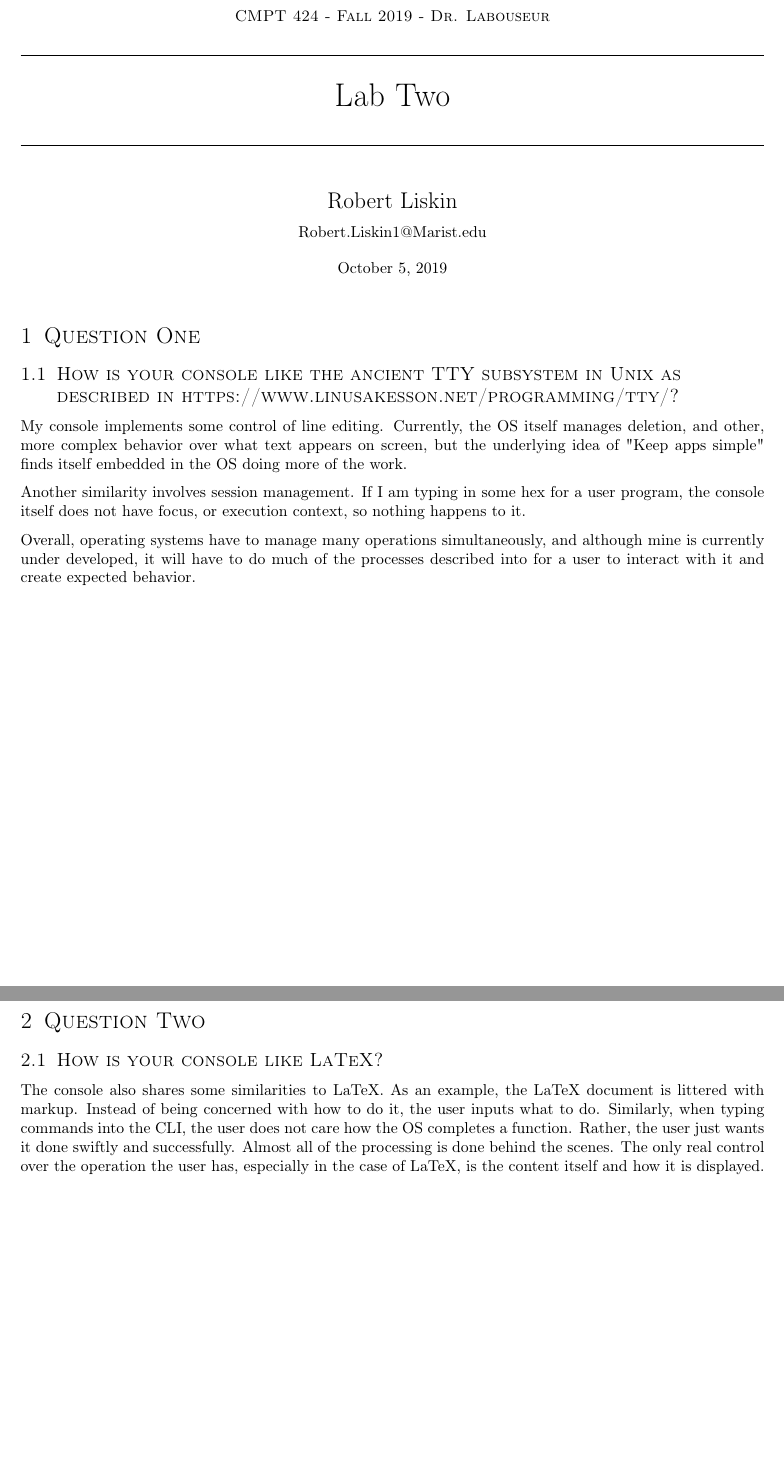
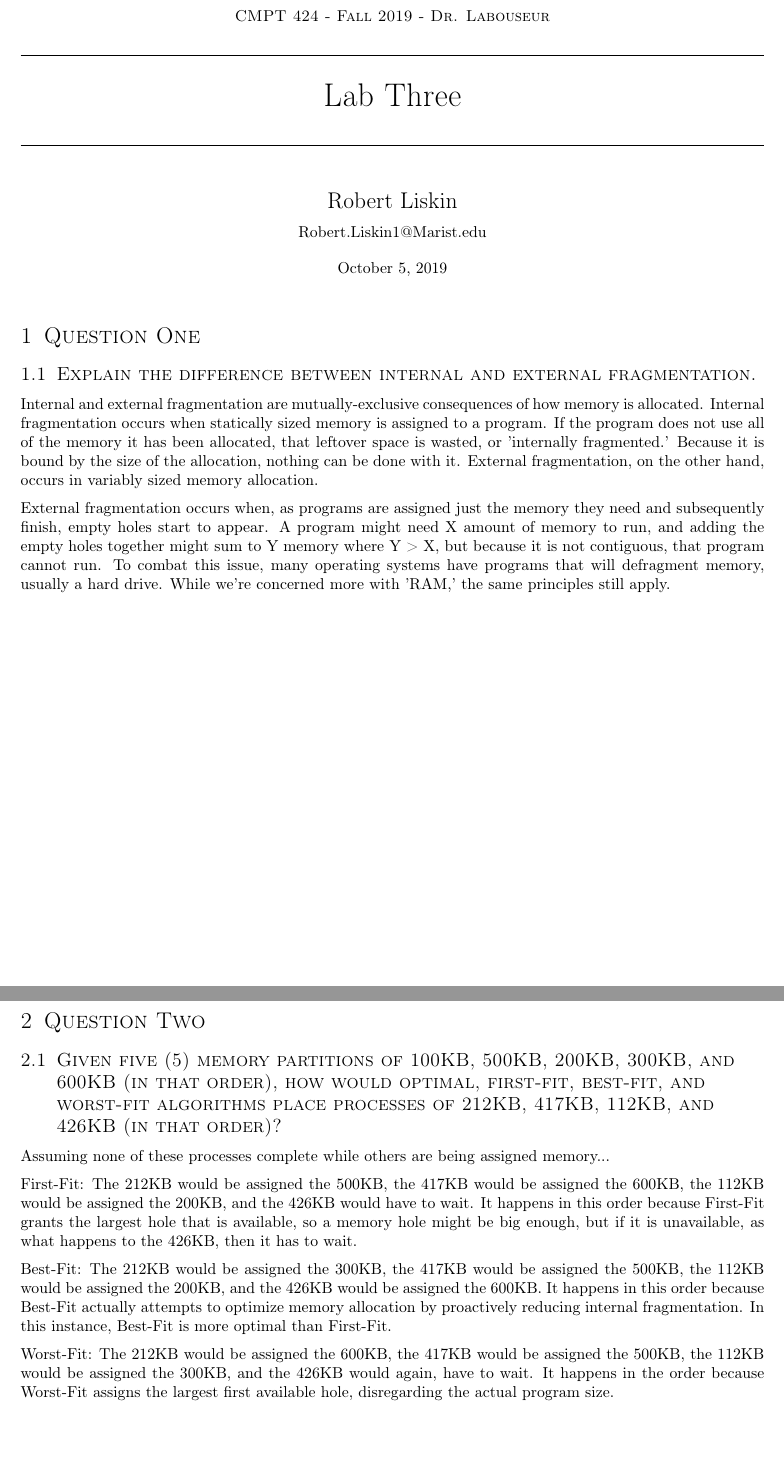
Before and after one commit to ERA5000/ThanOS, a LaTeX document (LaTeX/Lab 3/Lab 3.tex): two parts of pages 1 and 2 of 2, joined at a grey line, cut so that both start at the same text. Compiled offline with pdfLaTeX.

Commit message:
Solutions to Labs 3 and 4 latex + source files.

```diff
--- a/LaTeX/Lab 02/Lab2RL.tex
+++ b/LaTeX/Lab 3/Lab 3.tex
@@ -67,7 +67,7 @@
    \normalfont \normalsize
    \textsc{CMPT 424 - Fall 2019 - Dr. Labouseur} \\[10pt] % Header stuff.
    \horrule{0.5pt} \\[0.25cm] 	% Top horizontal rule
-   \huge Lab Two  \\     	    % Assignment title
+   \huge Lab Three  \\     	    % Assignment title
    \horrule{0.5pt} \\[0.25cm] 	% Bottom horizontal rule
 }
 
@@ -83,14 +83,11 @@
 %----------------------------------------------------------------------------------------
 \section{Question One}
 
-\subsection{How is your console like the ancient TTY subsystem in Unix as described in
-https://www.linusakesson.net/programming/tty/?}
+\subsection{Explain the difference between internal and external fragmentation.}
 
-My console implements some control of line editing. Currently, the OS itself manages deletion, and other, more complex behavior over what text appears on screen, but the underlying idea of "Keep apps simple" finds itself embedded in the OS doing more of the work.
+Internal and external fragmentation are mutually-exclusive consequences of how memory is allocated. Internal fragmentation occurs when statically sized memory is assigned to a program. If the program does not use all of the memory it has been allocated, that leftover space is wasted, or 'internally fragmented.' Because it is bound by the size of the allocation, nothing can be done with it. External fragmentation, on the other hand, occurs in variably sized memory allocation.
 \par
-Another similarity involves session management. If I am typing in some hex for a user program, the console itself does not have focus, or execution context, so nothing happens to it.
-\par
-Overall, operating systems have to manage many operations simultaneously, and although mine is currently under developed, it will have to do much of the processes described into for a user to interact with it and create expected behavior.
+External fragmentation occurs when, as programs are assigned just the memory they need and subsequently finish, empty holes start to appear. A program might need X amount of memory to run, and adding the empty holes together might sum to Y memory where Y > X, but because it is not contiguous, that program cannot run. To combat this issue, many operating systems have programs that will defragment memory, usually a hard drive. While we're concerned more with 'RAM,' the same principles still apply.
 
 
 %----------------------------------------------------------------------------------------
@@ -102,9 +99,15 @@ Overall, operating systems have to manage many operations simultaneously, and al
 %----------------------------------------------------------------------------------------
 \section{Question Two}
 
-\subsection{How is your console like LaTeX?}
-
-The console also shares some similarities to LaTeX. As an example, the LaTeX document is littered with markup. Instead of being concerned with how to do it, the user inputs what to do. Similarly, when typing commands into the CLI, the user does not care how the OS completes a function. Rather, the user just wants it done swiftly and successfully. Almost all of the processing is done behind the scenes. The only real control over the operation the user has, especially in the case of LaTeX, is the content itself and how it is displayed.
+\subsection{Given five (5) memory partitions of 100KB, 500KB, 200KB, 300KB, and 600KB (in that order), how would optimal, first-fit, best-fit, and worst-fit algorithms place processes of 212KB, 417KB, 112KB, and 426KB (in that order)?}
+\par
+Assuming none of these processes complete while others are being assigned memory...
+\par
+First-Fit: The 212KB would be assigned the 500KB, the 417KB would be assigned the 600KB, the 112KB would be assigned the 200KB, and the 426KB would have to wait. It happens in this order because First-Fit grants the largest hole that is available, so a memory hole might be big enough, but if it is unavailable, as what happens to the 426KB, then it has to wait.
+\par
+Best-Fit: The 212KB would be assigned the 300KB, the 417KB would be assigned the 500KB, the 112KB would be assigned the 200KB, and the 426KB would be assigned the 600KB. It happens in this order because Best-Fit actually attempts to optimize memory allocation by proactively reducing internal fragmentation. In this instance, Best-Fit is more optimal than First-Fit.
+\par
+Worst-Fit: The 212KB would be assigned the 600KB, the 417KB would be assigned the 500KB, the 112KB would be assigned the 300KB, and the 426KB would again, have to wait. It happens in the order because Worst-Fit assigns the largest first available hole, disregarding the actual program size.
 
 
 %----------------------------------------------------------------------------------------
```
Also changed, not shown: LaTeX/Lab 4/Lab 4.tex (renamed from LaTeX/Lab 01/Lab1RL.tex, +7 -25 lines), LaTeX/Lab 01/Lab1RL.pdf (deleted), LaTeX/Lab 02/Lab2RL.pdf (deleted), LaTeX/Lab 3/Lab 3.bib (renamed from LaTeX/Lab 01/Lab1RL.bib), LaTeX/Lab 3/Lab 3.pdf (added), LaTeX/Lab 4/Lab 4.bib (renamed from LaTeX/Lab 02/Lab2RL.bib), LaTeX/Lab 4/Lab 4.pdf (added), LaTeX/Lab 3/Lab 3.tex (6 more changed lines).
